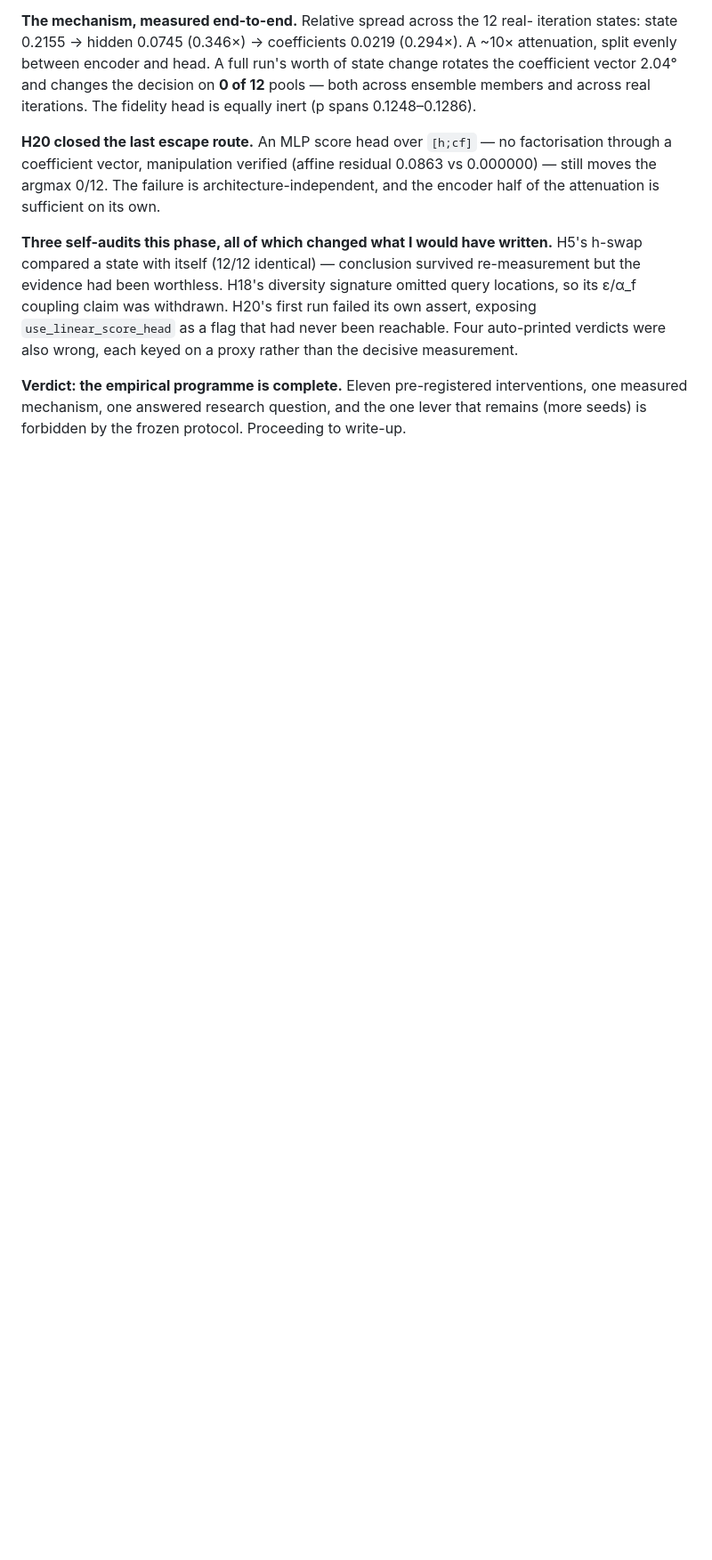
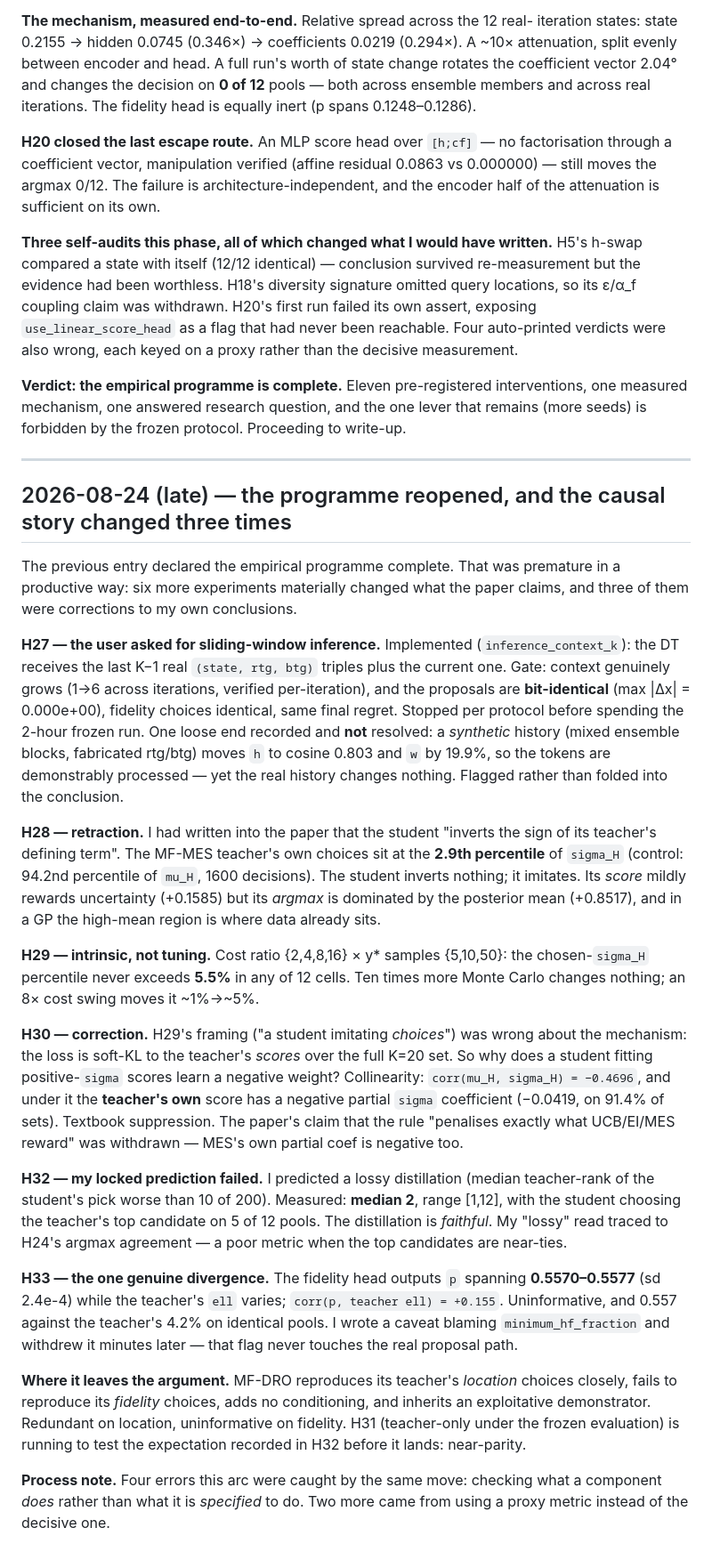
Before and after one commit to ShrkingXX/MF-DRO, a Markdown page: research-log.md, the part around the change. Shown at 89% size. GitHub-like rendering; blank space fills up the shorter version.

Commit message:
research(reflect): log the reopened programme and its three corrections
Co-Authored-By: Claude Opus 5 <noreply@anthropic.com>

```diff
--- a/research-log.md
+++ b/research-log.md
@@ -360,3 +360,64 @@ proxy rather than the decisive measurement.
 interventions, one measured mechanism, one answered research question, and the
 one lever that remains (more seeds) is forbidden by the frozen protocol.
 Proceeding to write-up.
+
+---
+
+## 2026-08-24 (late) — the programme reopened, and the causal story changed three times
+
+The previous entry declared the empirical programme complete. That was premature
+in a productive way: six more experiments materially changed what the paper
+claims, and three of them were corrections to my own conclusions.
+
+**H27 — the user asked for sliding-window inference.** Implemented
+(`inference_context_k`): the DT receives the last K−1 real `(state, rtg, btg)`
+triples plus the current one. Gate: context genuinely grows (1→6 across
+iterations, verified per-iteration), and the proposals are **bit-identical**
+(max |Δx| = 0.000e+00), fidelity choices identical, same final regret. Stopped
+per protocol before spending the 2-hour frozen run. One loose end recorded and
+**not** resolved: a *synthetic* history (mixed ensemble blocks, fabricated
+rtg/btg) moves `h` to cosine 0.803 and `w` by 19.9%, so the tokens are
+demonstrably processed — yet the real history changes nothing. Flagged rather
+than folded into the conclusion.
+
+**H28 — retraction.** I had written into the paper that the student "inverts the
+sign of its teacher's defining term". The MF-MES teacher's own choices sit at the
+**2.9th percentile** of `sigma_H` (control: 94.2nd percentile of `mu_H`, 1600
+decisions). The student inverts nothing; it imitates. Its *score* mildly rewards
+uncertainty (+0.1585) but its *argmax* is dominated by the posterior mean
+(+0.8517), and in a GP the high-mean region is where data already sits.
+
+**H29 — intrinsic, not tuning.** Cost ratio {2,4,8,16} × y* samples {5,10,50}:
+the chosen-`sigma_H` percentile never exceeds **5.5%** in any of 12 cells. Ten
+times more Monte Carlo changes nothing; an 8× cost swing moves it ~1%→~5%.
+
+**H30 — correction.** H29's framing ("a student imitating *choices*") was wrong
+about the mechanism: the loss is soft-KL to the teacher's *scores* over the full
+K=20 set. So why does a student fitting positive-`sigma` scores learn a negative
+weight? Collinearity: `corr(mu_H, sigma_H) = −0.4696`, and under it the
+**teacher's own** score has a negative partial `sigma` coefficient (−0.0419, on
+91.4% of sets). Textbook suppression. The paper's claim that the rule "penalises
+exactly what UCB/EI/MES reward" was withdrawn — MES's own partial coef is
+negative too.
+
+**H32 — my locked prediction failed.** I predicted a lossy distillation (median
+teacher-rank of the student's pick worse than 10 of 200). Measured: **median 2**,
+range [1,12], with the student choosing the teacher's top candidate on 5 of 12
+pools. The distillation is *faithful*. My "lossy" read traced to H24's argmax
+agreement — a poor metric when the top candidates are near-ties.
+
+**H33 — the one genuine divergence.** The fidelity head outputs `p` spanning
+**0.5570–0.5577** (sd 2.4e-4) while the teacher's `ell` varies;
+`corr(p, teacher ell) = +0.155`. Uninformative, and 0.557 against the teacher's
+4.2% on identical pools. I wrote a caveat blaming `minimum_hf_fraction` and
+withdrew it minutes later — that flag never touches the real proposal path.
+
+**Where it leaves the argument.** MF-DRO reproduces its teacher's *location*
+choices closely, fails to reproduce its *fidelity* choices, adds no conditioning,
+and inherits an exploitative demonstrator. Redundant on location, uninformative
+on fidelity. H31 (teacher-only under the frozen evaluation) is running to test
+the expectation recorded in H32 before it lands: near-parity.
+
+**Process note.** Four errors this arc were caught by the same move: checking
+what a component *does* rather than what it is *specified* to do. Two more came
+from using a proxy metric instead of the decisive one.
```
